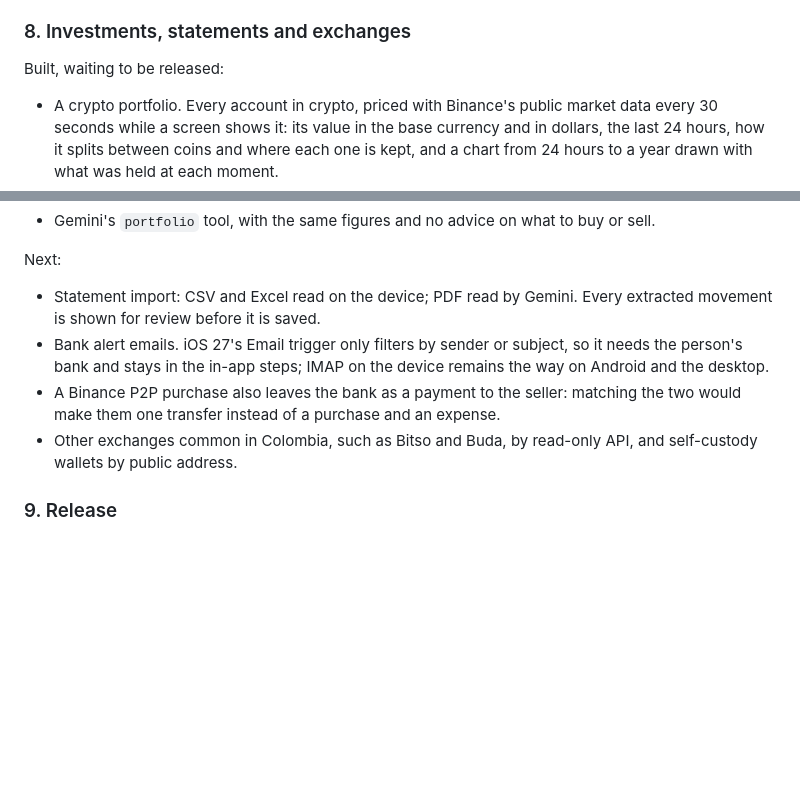
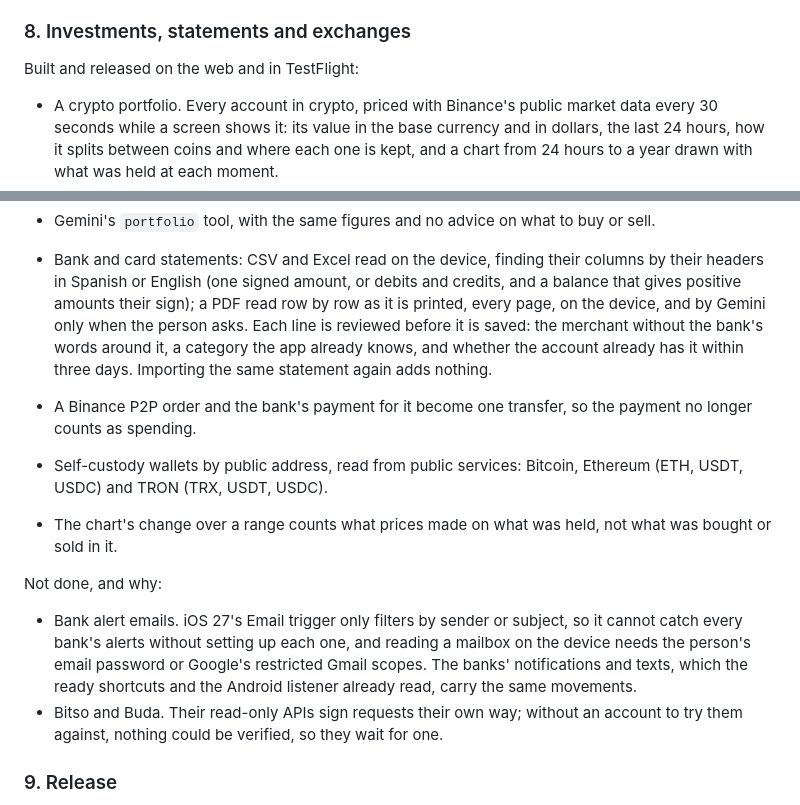
Before and after one commit to diegolopezrm/quincena, a Markdown page: docs/ROADMAP.md, 2 parts joined by grey strips. GitHub-like rendering; blank space fills up the shorter version.

Commit message:
Close phase 8: statements, the P2P join and wallets are built

```diff
--- a/docs/ROADMAP.md
+++ b/docs/ROADMAP.md
@@ -119,7 +119,7 @@ set up the app, record a week of movements and see the right totals, offline.
 
 ### 8. Investments, statements and exchanges
 
-Built, waiting to be released:
+Built and released on the web and in TestFlight:
 
 - A crypto portfolio. Every account in crypto, priced with Binance's public
   market data every 30 seconds while a screen shows it: its value in the base
@@ -144,18 +144,32 @@ Built, waiting to be released:
 - Gemini's `portfolio` tool, with the same figures and no advice on what to
   buy or sell.
 
-Next:
+- Bank and card statements: CSV and Excel read on the device, finding their
+  columns by their headers in Spanish or English (one signed amount, or
+  debits and credits, and a balance that gives positive amounts their sign);
+  a PDF read row by row as it is printed, every page, on the device, and by
+  Gemini only when the person asks. Each line is reviewed before it is
+  saved: the merchant without the bank's words around it, a category the
+  app already knows, and whether the account already has it within three
+  days. Importing the same statement again adds nothing.
+- A Binance P2P order and the bank's payment for it become one transfer, so
+  the payment no longer counts as spending.
+- Self-custody wallets by public address, read from public services:
+  Bitcoin, Ethereum (ETH, USDT, USDC) and TRON (TRX, USDT, USDC).
+- The chart's change over a range counts what prices made on what was held,
+  not what was bought or sold in it.
 
-- Statement import: CSV and Excel read on the device; PDF read by Gemini. Every
-  extracted movement is shown for review before it is saved.
-- Bank alert emails. iOS 27's Email trigger only filters by sender or subject,
-  so it needs the person's bank and stays in the in-app steps; IMAP on the
-  device remains the way on Android and the desktop.
-- A Binance P2P purchase also leaves the bank as a payment to the seller:
-  matching the two would make them one transfer instead of a purchase and an
-  expense.
-- Other exchanges common in Colombia, such as Bitso and Buda, by read-only
-  API, and self-custody wallets by public address.
+Not done, and why:
+
+- Bank alert emails. iOS 27's Email trigger only filters by sender or
+  subject, so it cannot catch every bank's alerts without setting up each
+  one, and reading a mailbox on the device needs the person's email password
+  or Google's restricted Gmail scopes. The banks' notifications and texts,
+  which the ready shortcuts and the Android listener already read, carry the
+  same movements.
+- Bitso and Buda. Their read-only APIs sign requests their own way; without
+  an account to try them against, nothing could be verified, so they wait
+  for one.
 
 ### 9. Release
 
```
